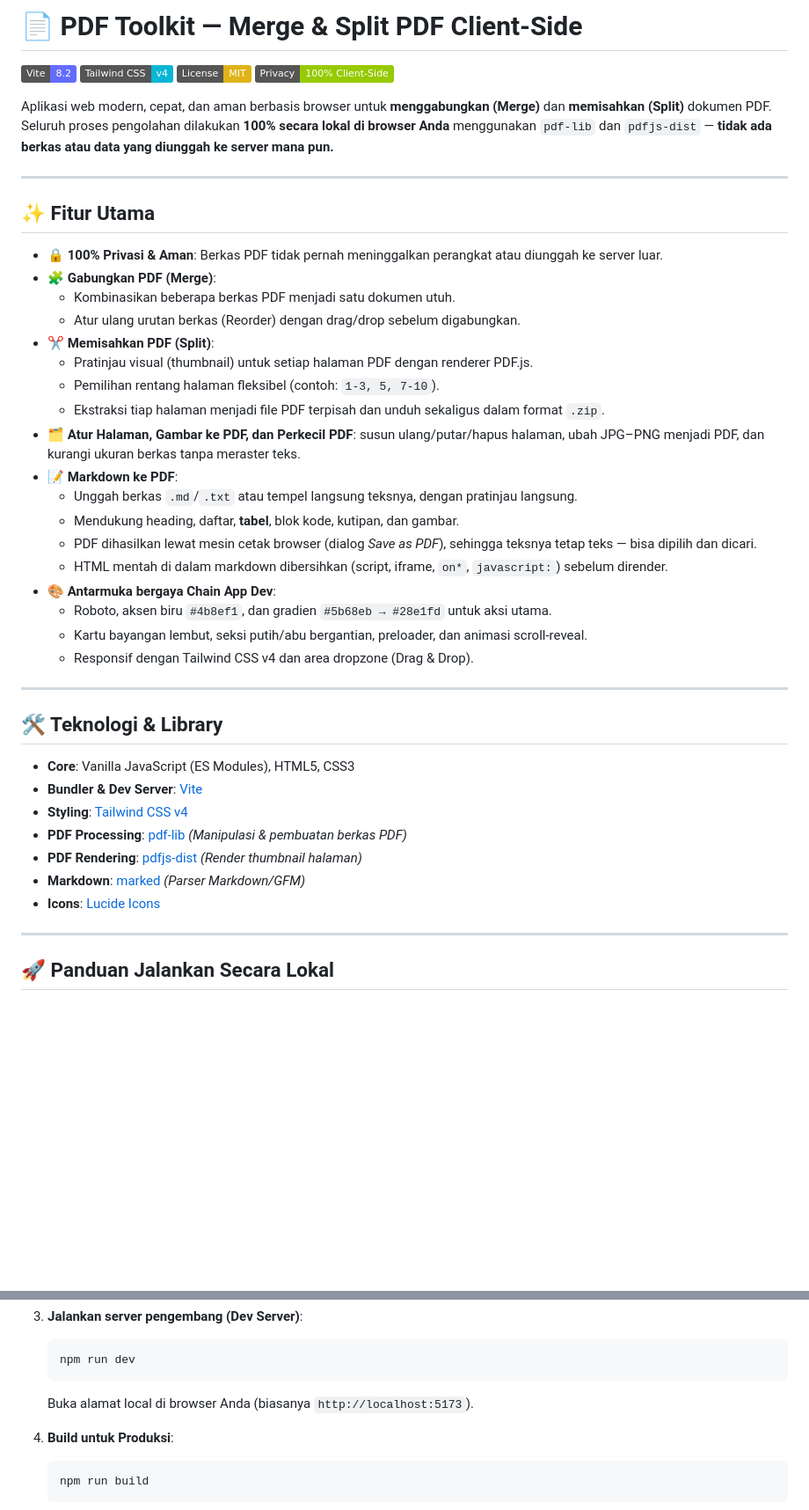
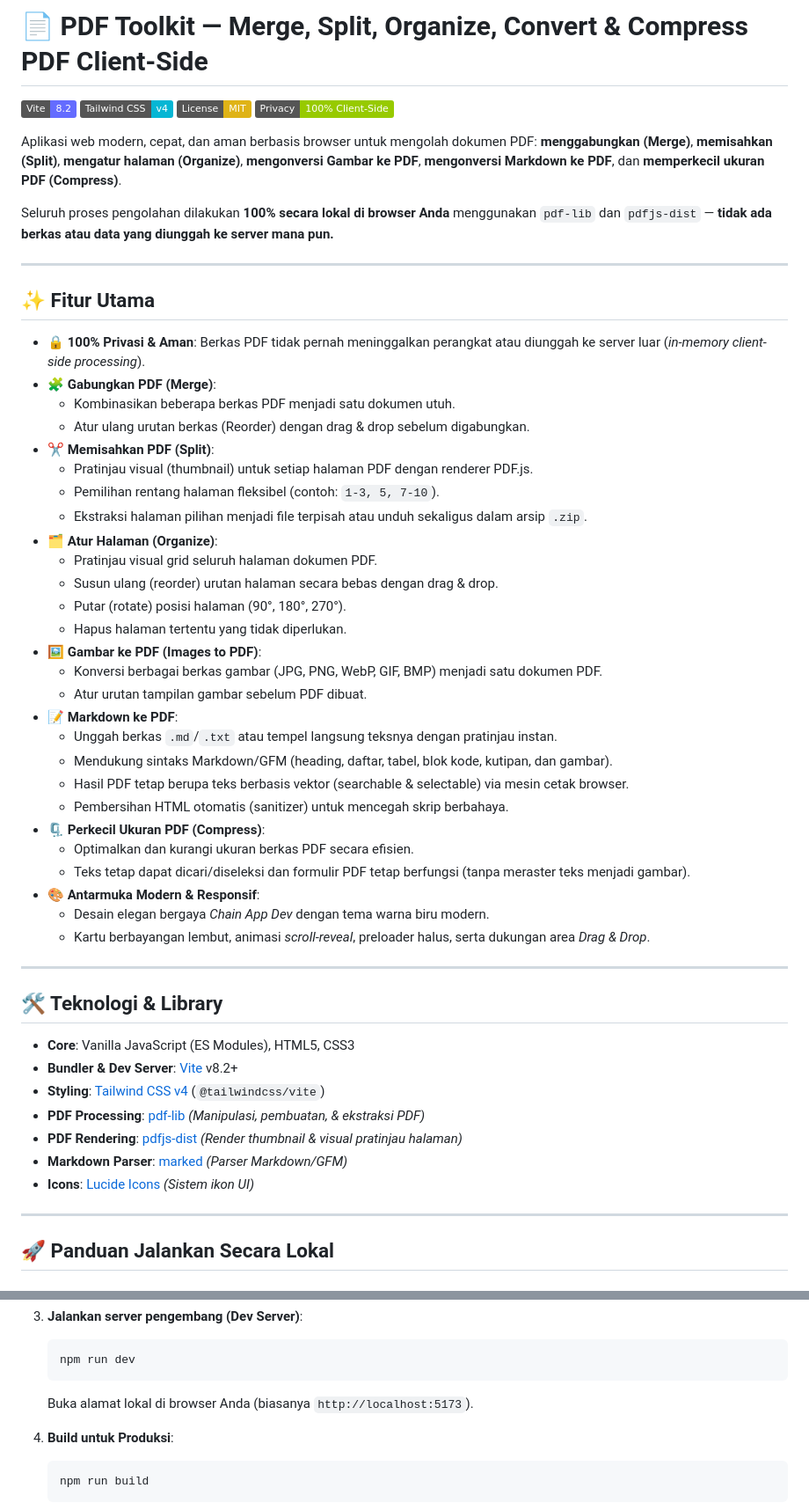
Before and after one commit to hamizangholib/pdf_split_merge, a Markdown page: README.md, 2 parts joined by grey strips. Shown at 88% size. Drawn GitHub-style; badges without logos; blank space fills up the shorter version.

````diff
--- a/README.md
+++ b/README.md
@@ -1,4 +1,4 @@
-# 📄 PDF Toolkit — Merge & Split PDF Client-Side
+# 📄 PDF Toolkit — Merge, Split, Organize, Convert & Compress PDF Client-Side
 
 [![Vite](https://img.shields.io/badge/Vite-8.2-646CFF?style=flat&logo=vite&logoColor=white)](https://vitejs.dev/)
 [![Tailwind CSS](https://img.shields.io/badge/Tailwind_CSS-v4-06B6D4?style=flat&logo=tailwindcss&logoColor=white)](https://tailwindcss.com/)
@@ -7,40 +7,51 @@
 
-Aplikasi web modern, cepat, dan aman berbasis browser untuk **menggabungkan (Merge)** dan **memisahkan (Split)** dokumen PDF. Seluruh proses pengolahan dilakukan **100% secara lokal di browser Anda** menggunakan `pdf-lib` dan `pdfjs-dist` — **tidak ada berkas atau data yang diunggah ke server mana pun.**
+Aplikasi web modern, cepat, dan aman berbasis browser untuk mengolah dokumen PDF: **menggabungkan (Merge)**, **memisahkan (Split)**, **mengatur halaman (Organize)**, **mengonversi Gambar ke PDF**, **mengonversi Markdown ke PDF**, dan **memperkecil ukuran PDF (Compress)**.
+
+Seluruh proses pengolahan dilakukan **100% secara lokal di browser Anda** menggunakan `pdf-lib` dan `pdfjs-dist` — **tidak ada berkas atau data yang diunggah ke server mana pun.**
 
 ---
 
 ## ✨ Fitur Utama
 
-- 🔒 **100% Privasi & Aman**: Berkas PDF tidak pernah meninggalkan perangkat atau diunggah ke server luar.
+- 🔒 **100% Privasi & Aman**: Berkas PDF tidak pernah meninggalkan perangkat atau diunggah ke server luar (*in-memory client-side processing*).
 - 🧩 **Gabungkan PDF (Merge)**:
   - Kombinasikan beberapa berkas PDF menjadi satu dokumen utuh.
-  - Atur ulang urutan berkas (Reorder) dengan drag/drop sebelum digabungkan.
+  - Atur ulang urutan berkas (Reorder) dengan drag & drop sebelum digabungkan.
 - ✂️ **Memisahkan PDF (Split)**:
   - Pratinjau visual (thumbnail) untuk setiap halaman PDF dengan renderer PDF.js.
   - Pemilihan rentang halaman fleksibel (contoh: `1-3, 5, 7-10`).
-  - Ekstraksi tiap halaman menjadi file PDF terpisah dan unduh sekaligus dalam format `.zip`.
-- 🗂️ **Atur Halaman, Gambar ke PDF, dan Perkecil PDF**: susun ulang/putar/hapus halaman, ubah JPG–PNG menjadi PDF, dan kurangi ukuran berkas tanpa meraster teks.
+  - Ekstraksi halaman pilihan menjadi file terpisah atau unduh sekaligus dalam arsip `.zip`.
+- 🗂️ **Atur Halaman (Organize)**:
+  - Pratinjau visual grid seluruh halaman dokumen PDF.
+  - Susun ulang (reorder) urutan halaman secara bebas dengan drag & drop.
+  - Putar (rotate) posisi halaman (90°, 180°, 270°).
+  - Hapus halaman tertentu yang tidak diperlukan.
+- 🖼️ **Gambar ke PDF (Images to PDF)**:
+  - Konversi berbagai berkas gambar (JPG, PNG, WebP, GIF, BMP) menjadi satu dokumen PDF.
+  - Atur urutan tampilan gambar sebelum PDF dibuat.
 - 📝 **Markdown ke PDF**:
-  - Unggah berkas `.md`/`.txt` atau tempel langsung teksnya, dengan pratinjau langsung.
-  - Mendukung heading, daftar, **tabel**, blok kode, kutipan, dan gambar.
-  - PDF dihasilkan lewat mesin cetak browser (dialog *Save as PDF*), sehingga teksnya tetap teks — bisa dipilih dan dicari.
-  - HTML mentah di dalam markdown dibersihkan (script, iframe, `on*`, `javascript:`) sebelum dirender.
-- 🎨 **Antarmuka bergaya Chain App Dev**:
-  - Roboto, aksen biru `#4b8ef1`, dan gradien `#5b68eb → #28e1fd` untuk aksi utama.
-  - Kartu bayangan lembut, seksi putih/abu bergantian, preloader, dan animasi scroll-reveal.
-  - Responsif dengan Tailwind CSS v4 dan area dropzone (Drag & Drop).
+  - Unggah berkas `.md`/`.txt` atau tempel langsung teksnya dengan pratinjau instan.
+  - Mendukung sintaks Markdown/GFM (heading, daftar, tabel, blok kode, kutipan, dan gambar).
+  - Hasil PDF tetap berupa teks berbasis vektor (searchable & selectable) via mesin cetak browser.
+  - Pembersihan HTML otomatis (sanitizer) untuk mencegah skrip berbahaya.
+- 🗜️ **Perkecil Ukuran PDF (Compress)**:
+  - Optimalkan dan kurangi ukuran berkas PDF secara efisien.
+  - Teks tetap dapat dicari/diseleksi dan formulir PDF tetap berfungsi (tanpa meraster teks menjadi gambar).
+- 🎨 **Antarmuka Modern & Responsif**:
+  - Desain elegan bergaya *Chain App Dev* dengan tema warna biru modern.
+  - Kartu berbayangan lembut, animasi *scroll-reveal*, preloader halus, serta dukungan area *Drag & Drop*.
 
 ---
 
 ## 🛠️ Teknologi & Library
 
 - **Core**: Vanilla JavaScript (ES Modules), HTML5, CSS3
-- **Bundler & Dev Server**: [Vite](https://vitejs.dev/)
-- **Styling**: [Tailwind CSS v4](https://tailwindcss.com/)
-- **PDF Processing**: [pdf-lib](https://pdf-lib.js.org/) *(Manipulasi & pembuatan berkas PDF)*
-- **PDF Rendering**: [pdfjs-dist](https://mozilla.github.io/pdf.js/) *(Render thumbnail halaman)*
-- **Markdown**: [marked](https://marked.js.org/) *(Parser Markdown/GFM)*
-- **Icons**: [Lucide Icons](https://lucide.dev/)
+- **Bundler & Dev Server**: [Vite](https://vitejs.dev/) v8.2+
+- **Styling**: [Tailwind CSS v4](https://tailwindcss.com/) (`@tailwindcss/vite`)
+- **PDF Processing**: [pdf-lib](https://pdf-lib.js.org/) *(Manipulasi, pembuatan, & ekstraksi PDF)*
+- **PDF Rendering**: [pdfjs-dist](https://mozilla.github.io/pdf.js/) *(Render thumbnail & visual pratinjau halaman)*
+- **Markdown Parser**: [marked](https://marked.js.org/) *(Parser Markdown/GFM)*
+- **Icons**: [Lucide Icons](https://lucide.dev/) *(Sistem ikon UI)*
 
 ---
 
@@ -64,7 +75,7 @@ Pastikan Anda sudah menginstall [Node.js](https://nodejs.org/) (versi 18 ke atas
    ```bash
    npm run dev
    ```
-   Buka alamat local di browser Anda (biasanya `http://localhost:5173`).
+   Buka alamat lokal di browser Anda (biasanya `http://localhost:5173`).
 
 4. **Build untuk Produksi**:
    ```bash
````
Also changed, not shown: other parts of README.md (+30 -19 lines).
